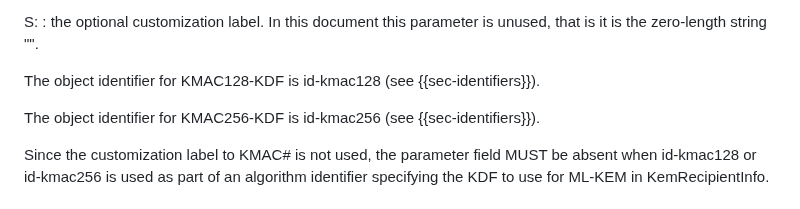
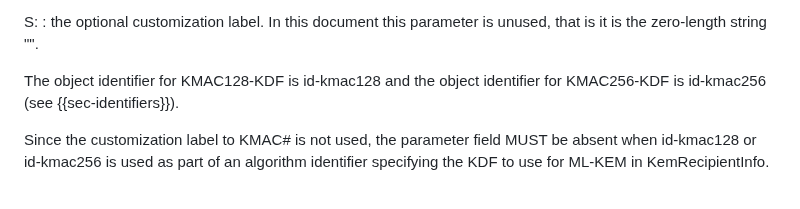
Before and after one commit to lamps-wg/cms-kyber, a Markdown page: draft-ietf-lamps-cms-kyber.md, the part around the change. Rendered like a GitHub page.

Commit message:
Combine 2 sentences into one clearer one

```diff
--- a/draft-ietf-lamps-cms-kyber.md
+++ b/draft-ietf-lamps-cms-kyber.md
@@ -219,9 +219,7 @@ L:
 S:
 : the optional customization label.  In this document this parameter is unused, that is it is the zero-length string "".
 
-The object identifier for KMAC128-KDF is id-kmac128 (see {{sec-identifiers}}).
-
-The object identifier for KMAC256-KDF is id-kmac256 (see {{sec-identifiers}}).
+The object identifier for KMAC128-KDF is id-kmac128 and the object identifier for KMAC256-KDF is id-kmac256 (see {{sec-identifiers}}).
 
 Since the customization label to KMAC# is not used, the parameter field MUST be absent when id-kmac128 or id-kmac256 is used as part of an algorithm identifier specifying the KDF to use for ML-KEM in KemRecipientInfo.
 
```
